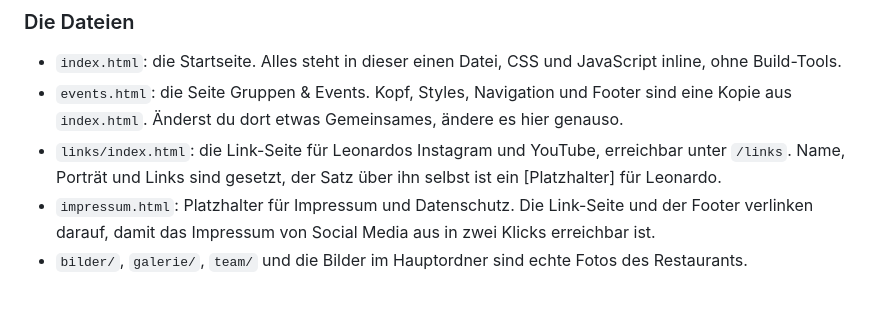
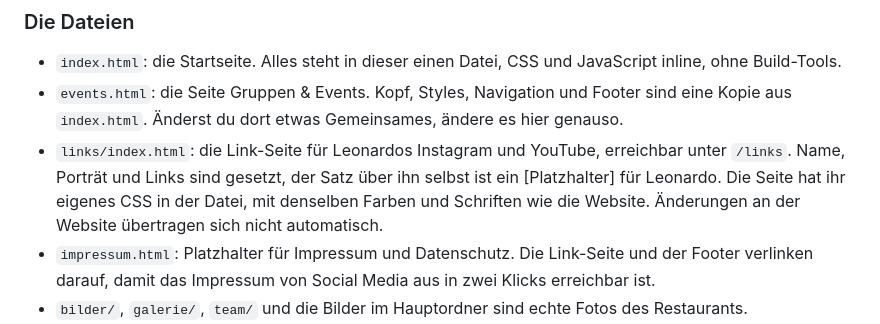
Before and after one commit to razzdiditagain/fukagawa-v7, a Markdown page: CLAUDE.md, the part around the change. Drawn GitHub-style; blank space fills up the shorter version.

```diff
--- a/CLAUDE.md
+++ b/CLAUDE.md
@@ -24,7 +24,7 @@ Lies diese Datei vollständig, bevor du etwas änderst.
 
 - `index.html`: die Startseite. Alles steht in dieser einen Datei, CSS und JavaScript inline, ohne Build-Tools.
 - `events.html`: die Seite Gruppen & Events. Kopf, Styles, Navigation und Footer sind eine Kopie aus `index.html`. Änderst du dort etwas Gemeinsames, ändere es hier genauso.
-- `links/index.html`: die Link-Seite für Leonardos Instagram und YouTube, erreichbar unter `/links`. Name, Porträt und Links sind gesetzt, der Satz über ihn selbst ist ein [Platzhalter] für Leonardo.
+- `links/index.html`: die Link-Seite für Leonardos Instagram und YouTube, erreichbar unter `/links`. Name, Porträt und Links sind gesetzt, der Satz über ihn selbst ist ein [Platzhalter] für Leonardo. Die Seite hat ihr eigenes CSS in der Datei, mit denselben Farben und Schriften wie die Website. Änderungen an der Website übertragen sich nicht automatisch.
 - `impressum.html`: Platzhalter für Impressum und Datenschutz. Die Link-Seite und der Footer verlinken darauf, damit das Impressum von Social Media aus in zwei Klicks erreichbar ist.
 - `bilder/`, `galerie/`, `team/` und die Bilder im Hauptordner sind echte Fotos des Restaurants.
 - Die Seite ist als statisches HTML gebaut. Für WordPress muss sie übertragen werden, zum Beispiel als eigenes Theme oder als HTML-Blöcke. Wie, entscheidet ihr mit eurem Agenten.
```
Also changed, not shown: README.md (+1 -1 lines).
